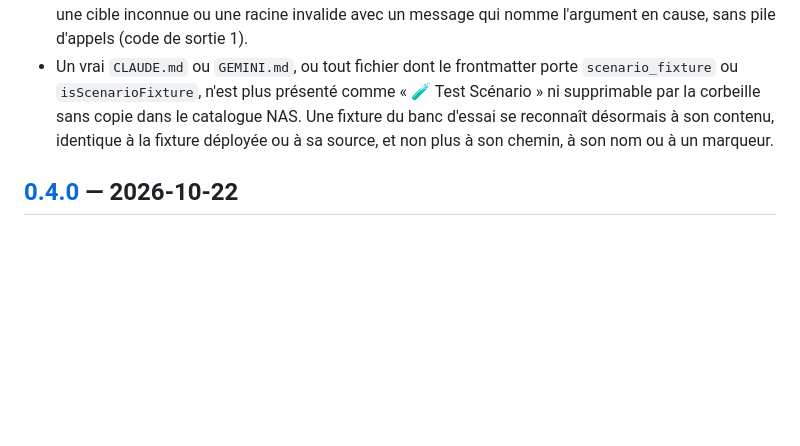
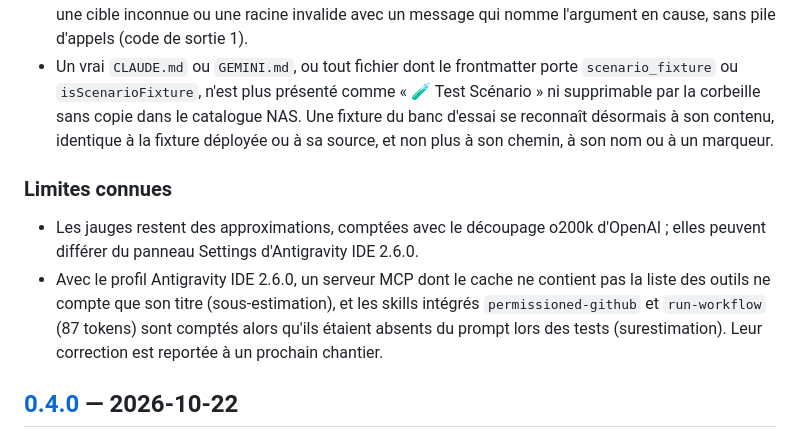
Before and after one commit to divadparad-gmail/skills-rules-manager, a Markdown page: CHANGELOG.md, the part around the change. GitHub-like rendering; blank space fills up the shorter version.

Commit message:
docs: signaler les limites connues d'Antigravity et ajouter la marche à suivre pour relancer les tests
Le README et la section « Non publié » du CHANGELOG disent que les
jauges sont des approximations o200k, et décrivent les deux écarts
connus du profil Antigravity IDE 2.6.0 : un serveur MCP sans liste
d'outils dans le cache est sous-estimé, et les skills intégrés
permissioned-github et run-workflow (87 tokens) sont surestimés.

test/RELANCER-LES-TESTS.md donne l'ordre des tests à relancer : tests
automatiques et choix de la baseline, sonde après une mise à jour
d'Antigravity, test manuel, puis baseline du VSIX avec son canari. Il
renvoie aux documents de la suite plutôt que de les recopier.

Co-Authored-By: Claude Opus 5.5 <noreply@anthropic.com>

```diff
--- a/CHANGELOG.md
+++ b/CHANGELOG.md
@@ -47,6 +47,11 @@ Le format s'inspire de [Keep a Changelog](https://keepachangelog.com/fr/1.1.0/)
 - `npm run test:deploy-*` et `npm run test:clean` refusent une option inconnue, un argument en trop, une cible inconnue ou une racine invalide avec un message qui nomme l'argument en cause, sans pile d'appels (code de sortie 1).
 - Un vrai `CLAUDE.md` ou `GEMINI.md`, ou tout fichier dont le frontmatter porte `scenario_fixture` ou `isScenarioFixture`, n'est plus présenté comme « 🧪 Test Scénario » ni supprimable par la corbeille sans copie dans le catalogue NAS. Une fixture du banc d'essai se reconnaît désormais à son contenu, identique à la fixture déployée ou à sa source, et non plus à son chemin, à son nom ou à un marqueur.
 
+### Limites connues
+
+- Les jauges restent des approximations, comptées avec le découpage o200k d'OpenAI ; elles peuvent différer du panneau Settings d'Antigravity IDE 2.6.0.
+- Avec le profil Antigravity IDE 2.6.0, un serveur MCP dont le cache ne contient pas la liste des outils ne compte que son titre (sous-estimation), et les skills intégrés `permissioned-github` et `run-workflow` (87 tokens) sont comptés alors qu'ils étaient absents du prompt lors des tests (surestimation). Leur correction est reportée à un prochain chantier.
+
 ## [0.4.0] — 2026-10-22
 
 ### Changement d'identifiant
```
Also changed, not shown: README.md (+1 -0 lines), 1 other file.
